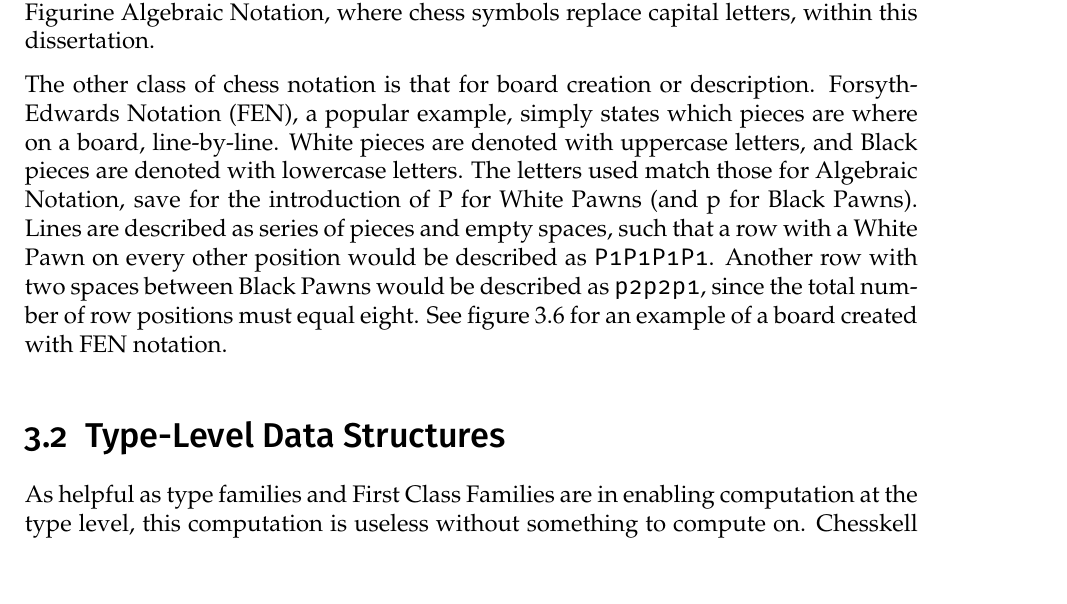
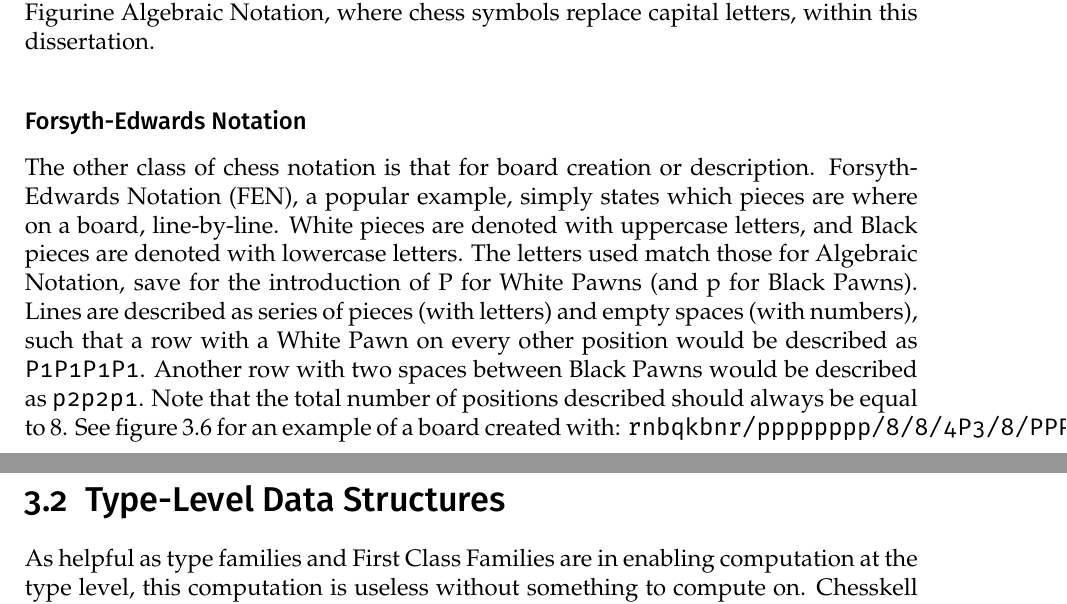
Before and after one commit to Proxymoron461/chesskell, a LaTeX thesis (chess/writing/dissertation/diss.tex, which reads chess/writing/dissertation/design.tex): part of page 22 of 69 before the commit and two parts of pages 22 and 23 of 69 after it, the two joined at a grey line, cut so that both start at the same text. Compiled offline with pdfLaTeX.

Commit message:
FEN section label now more accurate.

```diff
--- a/chess/writing/dissertation/design.tex
+++ b/chess/writing/dissertation/design.tex
@@ -76,7 +76,9 @@ Chess notation concerning the state of the game tends to be an account of the wh
 
 There are stylised variants of Algebraic Notation, such as Figurine Algebraic Notation, in which symbols for the pieces replace the capital letter. For example, \texttt{Na4} is written as \wmove{Na4}, whereby the N is replaced with the symbol for a Knight. We use Figurine Algebraic Notation, where chess symbols replace capital letters, within this dissertation.
 
-The other class of chess notation is that for board creation or description. Forsyth-Edwards Notation (FEN), a popular example, simply states which pieces are where on a board, line-by-line. White pieces are denoted with uppercase letters, and Black pieces are denoted with lowercase letters. The letters used match those for Algebraic Notation, save for the introduction of P for White Pawns (and p for Black Pawns). Lines are described as series of pieces and empty spaces, such that a row with a White Pawn on every other position would be described as \texttt{P1P1P1P1}. Another row with two spaces between Black Pawns would be described as \texttt{p2p2p1}, since the total number of row positions must equal eight. See \cref{fenexample} for an example of a board created with FEN notation.
+\subsubsection{Forsyth-Edwards Notation} \label{fensection}
+
+The other class of chess notation is that for board creation or description. Forsyth-Edwards Notation (FEN), a popular example, simply states which pieces are where on a board, line-by-line. White pieces are denoted with uppercase letters, and Black pieces are denoted with lowercase letters. The letters used match those for Algebraic Notation, save for the introduction of P for White Pawns (and p for Black Pawns). Lines are described as series of pieces (with letters) and empty spaces (with numbers), such that a row with a White Pawn on every other position would be described as \texttt{P1P1P1P1}. Another row with two spaces between Black Pawns would be described as \texttt{p2p2p1}. Note that the total number of positions described should always be equal to 8. See \cref{fenexample} for an example of a board created with: \texttt{rnbqkbnr/pppppppp/8/8/4P3/8/PPPP1PPP/RNBQKBNR}.
 
 \begin{figure}[h]
     \centering
```
Also changed, not shown: chess/writing/dissertation/design.tex (2 more changed lines).
